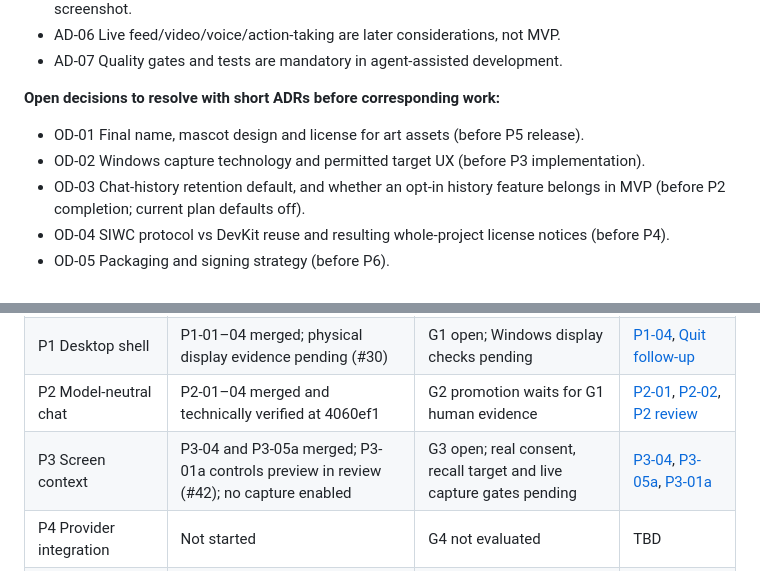
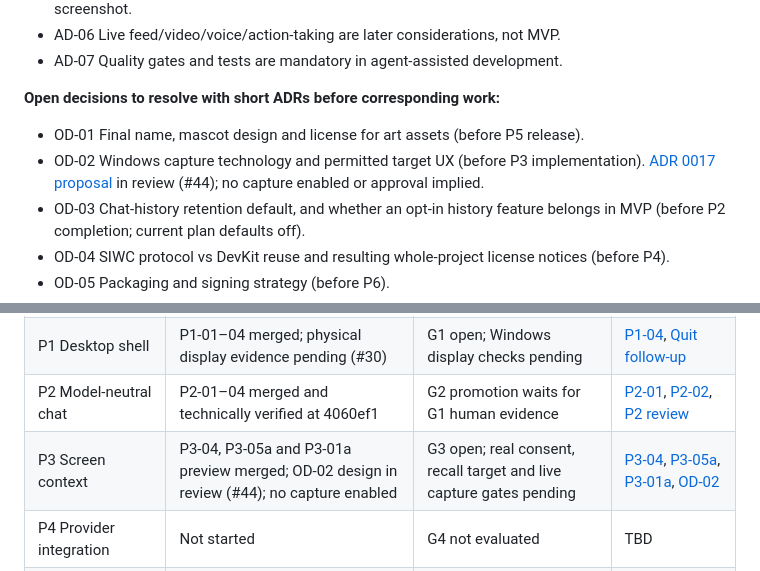
Before and after one commit to DonvanGrobler/paperclip-companion, a Markdown page: DEVELOPMENT_PLAN.md, 2 parts joined by grey strips. Rendered like a GitHub page.

Commit message:
docs: propose bounded Windows capture and target contract

```diff
--- a/DEVELOPMENT_PLAN.md
+++ b/DEVELOPMENT_PLAN.md
@@ -442,7 +442,7 @@ Privacy review should distinguish app-processing from provider-processing: "no s
 
 **Open decisions to resolve with short ADRs before corresponding work:**
 - OD-01 Final name, mascot design and license for art assets (before P5 release).
-- OD-02 Windows capture technology and permitted target UX (before P3 implementation).
+- OD-02 Windows capture technology and permitted target UX (before P3 implementation). [ADR 0017 proposal](docs/adr/0017-windows-capture-targets.md) in review (#44); no capture enabled or approval implied.
 - OD-03 Chat-history retention default, and whether an opt-in history feature belongs in MVP (before P2 completion; current plan defaults off).
 - OD-04 SIWC protocol vs DevKit reuse and resulting whole-project license notices (before P4).
 - OD-05 Packaging and signing strategy (before P6).
@@ -459,7 +459,7 @@ Decisions **must not be filled in by an agent as though the maintainer explicitl
 | P0 Foundation | Verified at c8b53a7 | G0 passed (#18) | [P0-01](docs/evidence/P0-01.md), [P0-02](docs/evidence/P0-02.md), [P0-03](docs/evidence/P0-03.md) |
 | P1 Desktop shell | P1-01–04 merged; physical display evidence pending (#30) | G1 open; Windows display checks pending | [P1-04](docs/evidence/P1-04.md), [Quit follow-up](docs/evidence/P1-03-quit.md) |
 | P2 Model-neutral chat | P2-01–04 merged and technically verified at 4060ef1 | G2 promotion waits for G1 human evidence | [P2-01](docs/evidence/P2-01.md), [P2-02](docs/evidence/P2-02.md), [P2 review](docs/evidence/P2-review.md) |
-| P3 Screen context | P3-04 and P3-05a merged; P3-01a controls preview in review (#42); no capture enabled | G3 open; real consent, recall target and live capture gates pending | [P3-04](docs/evidence/P3-04.md), [P3-05a](docs/evidence/P3-05a.md), [P3-01a](docs/evidence/P3-01a.md) |
+| P3 Screen context | P3-04, P3-05a and P3-01a preview merged; OD-02 design in review (#44); no capture enabled | G3 open; real consent, recall target and live capture gates pending | [P3-04](docs/evidence/P3-04.md), [P3-05a](docs/evidence/P3-05a.md), [P3-01a](docs/evidence/P3-01a.md), [OD-02](docs/evidence/OD-02.md) |
 | P4 Provider integration | Not started | G4 not evaluated | TBD |
 | P5 Security/polish | Not started | G5 not evaluated | TBD |
 | P6 Public beta | Not started | G6 not evaluated | TBD |
```
Also changed, not shown: docs/adr/0017-windows-capture-targets.md (added, +164 -0 lines), docs/evidence/OD-02.md (added, +45 -0 lines).
